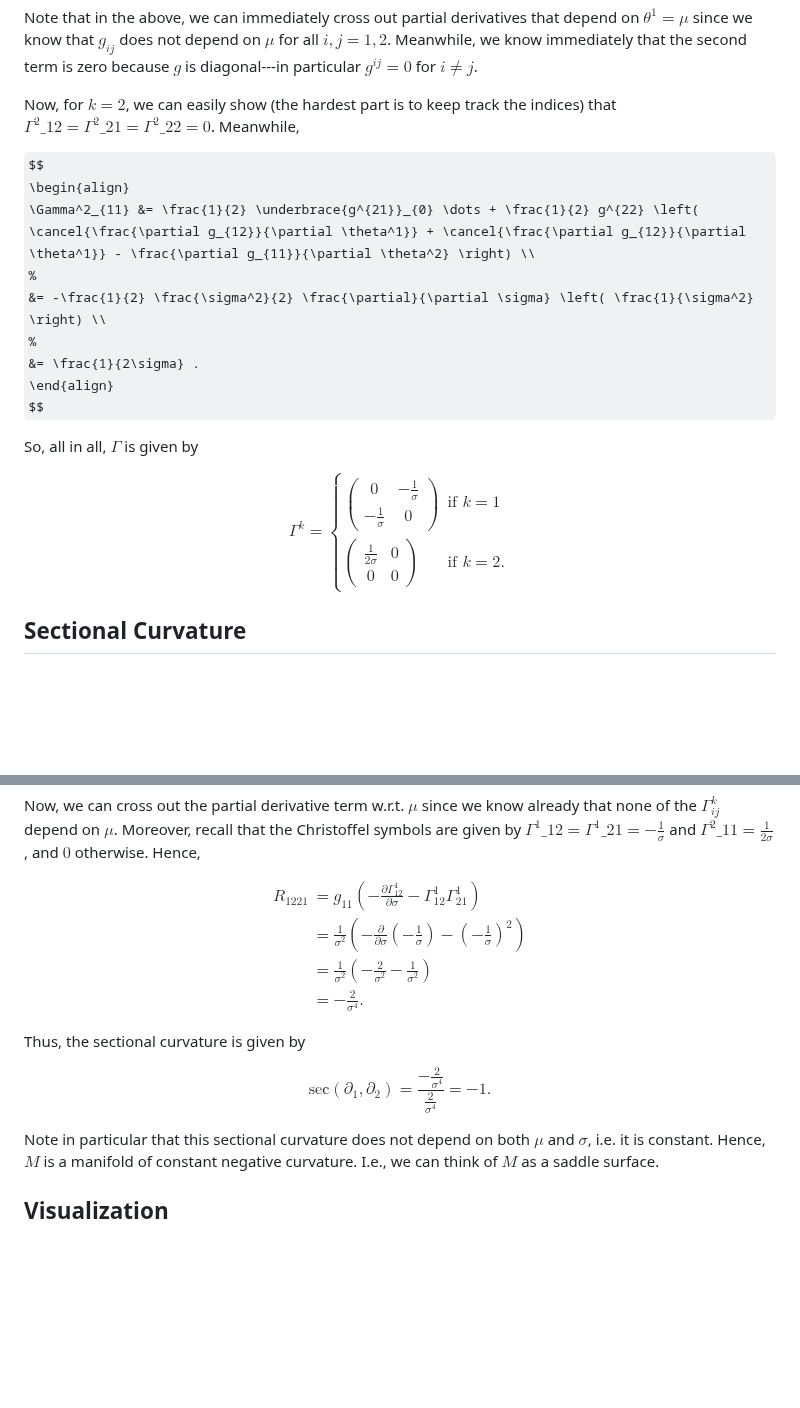
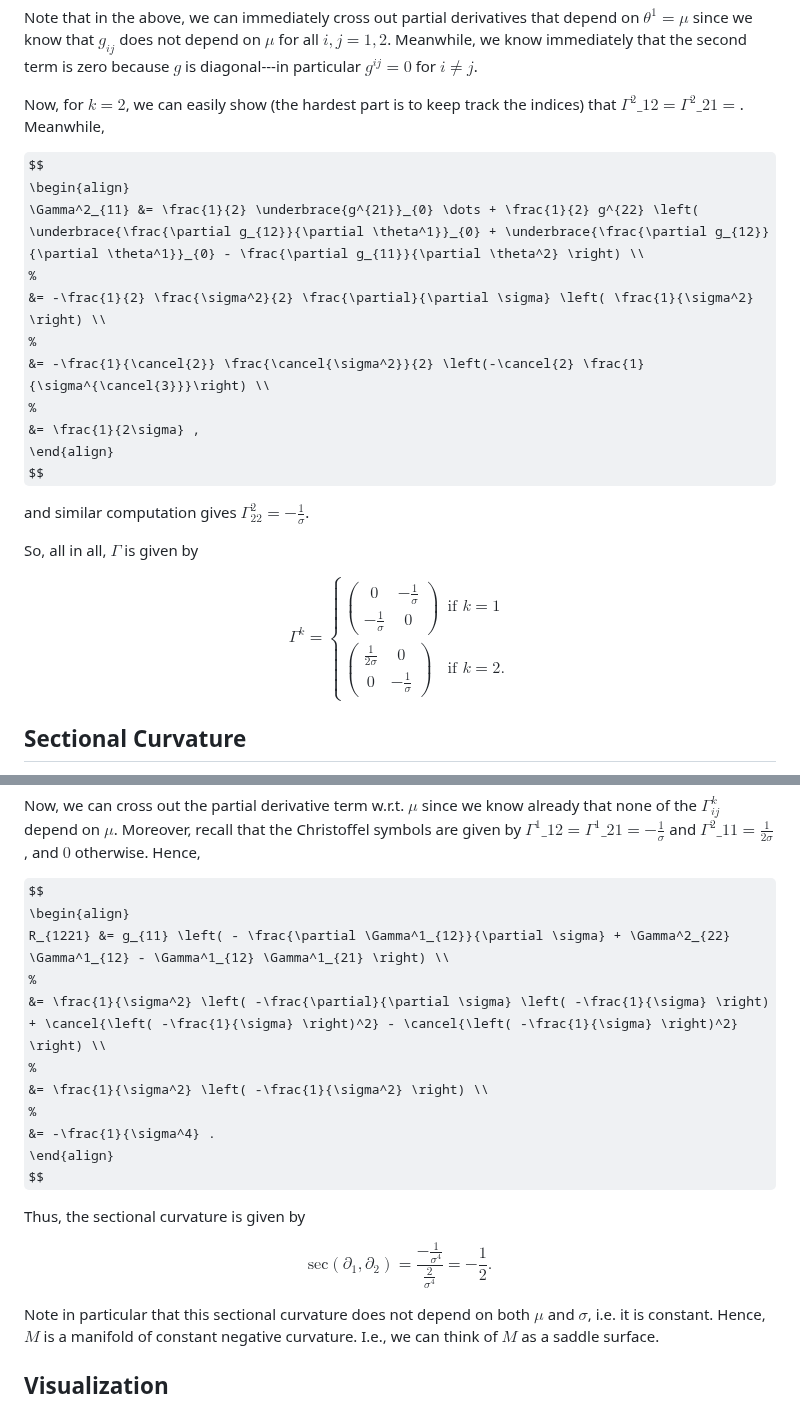
Before and after one commit to wiseodd/wiseodd.github.io, a Markdown page: _posts/2021-06-21-manifold-gaussians.md, 2 parts joined by grey strips. GitHub-like rendering; some formulas as TeX source; blank space fills up the shorter version.

Commit message:
Fix error in Gaussian's sectional curvature

```diff
--- a/_posts/2021-06-21-manifold-gaussians.md
+++ b/_posts/2021-06-21-manifold-gaussians.md
@@ -90,17 +90,21 @@ $$
 
 Note that in the above, we can immediately cross out partial derivatives that depend on $\theta^1 = \mu$ since we know that $g_{ij}$ does not depend on $\mu$ for all $i, j = 1, 2$. Meanwhile, we know immediately that the second term is zero because $g$ is diagonal---in particular $g^{ij} = 0$ for $i \neq j$.
 
-Now, for $k=2$, we can easily show (the hardest part is to keep track the indices) that $\Gamma^2\_{12} = \Gamma^2\_{21} = \Gamma^2\_{22} = 0$. Meanwhile,
+Now, for $k=2$, we can easily show (the hardest part is to keep track the indices) that $\Gamma^2\_{12} = \Gamma^2\_{21}=$. Meanwhile,
 
 $$
 \begin{align}
-    \Gamma^2_{11} &= \frac{1}{2} \underbrace{g^{21}}_{0} \dots + \frac{1}{2} g^{22} \left( \cancel{\frac{\partial g_{12}}{\partial \theta^1}} + \cancel{\frac{\partial g_{12}}{\partial \theta^1}} - \frac{\partial g_{11}}{\partial \theta^2} \right) \\
+    \Gamma^2_{11} &= \frac{1}{2} \underbrace{g^{21}}_{0} \dots + \frac{1}{2} g^{22} \left( \underbrace{\frac{\partial g_{12}}{\partial \theta^1}}_{0} + \underbrace{\frac{\partial g_{12}}{\partial \theta^1}}_{0} - \frac{\partial g_{11}}{\partial \theta^2} \right) \\
         %
         &= -\frac{1}{2} \frac{\sigma^2}{2} \frac{\partial}{\partial \sigma} \left( \frac{1}{\sigma^2} \right) \\
         %
-        &= \frac{1}{2\sigma} .
+        &= -\frac{1}{\cancel{2}} \frac{\cancel{\sigma^2}}{2} \left(-\cancel{2} \frac{1}{\sigma^{\cancel{3}}}\right) \\
+        %
+        &= \frac{1}{2\sigma} ,
 \end{align}
 $$
+
+and similar computation gives $\Gamma^2_{22} = -\frac{1}{\sigma}$.
 
 So, all in all, $\Gamma$ is given by
 
@@ -113,7 +117,7 @@ $$
         %
         \begin{pmatrix}
             \frac{1}{2\sigma} & 0 \\
-            0 & 0
+            0 & -\frac{1}{\sigma}
         \end{pmatrix} & \text{if } k = 2  .
     \end{cases}
 $$
@@ -173,20 +177,20 @@ Now, we can cross out the partial derivative term w.r.t. $\mu$ since we know alr
 
 $$
 \begin{align}
-    R_{1221} &= g_{11} \left( - \frac{\partial \Gamma^1_{12}}{\partial \sigma} - \Gamma^1_{12} \Gamma^1_{21} \right) \\
+    R_{1221} &= g_{11} \left( - \frac{\partial \Gamma^1_{12}}{\partial \sigma} + \Gamma^2_{22} \Gamma^1_{12} - \Gamma^1_{12} \Gamma^1_{21} \right) \\
         %
-        &= \frac{1}{\sigma^2} \left( -\frac{\partial}{\partial \sigma} \left( -\frac{1}{\sigma} \right) - \left( -\frac{1}{\sigma} \right)^2 \right) \\
+        &= \frac{1}{\sigma^2} \left( -\frac{\partial}{\partial \sigma} \left( -\frac{1}{\sigma} \right) + \cancel{\left( -\frac{1}{\sigma} \right)^2} - \cancel{\left( -\frac{1}{\sigma} \right)^2} \right) \\
         %
-        &= \frac{1}{\sigma^2} \left( -\frac{2}{\sigma^2} - \frac{1}{\sigma^2} \right) \\
+        &= \frac{1}{\sigma^2} \left( -\frac{1}{\sigma^2} \right) \\
         %
-        &= -\frac{2}{\sigma^4} .
+        &= -\frac{1}{\sigma^4} .
 \end{align}
 $$
 
 Thus, the sectional curvature is given by
 
 $$
-    \text{sec}(\partial_1, \partial_2) = \frac{-\frac{2}{\sigma^4}}{\frac{2}{\sigma^4}} = -1 .
+    \text{sec}(\partial_1, \partial_2) = \frac{-\frac{1}{\sigma^4}}{\frac{2}{\sigma^4}} = -\frac{1}{2} .
 $$
 
 Note in particular that this sectional curvature does not depend on both $\mu$ and $\sigma$, i.e. it is constant. Hence, $M$ is a manifold of constant negative curvature. I.e., we can think of $M$ as a saddle surface.
```
